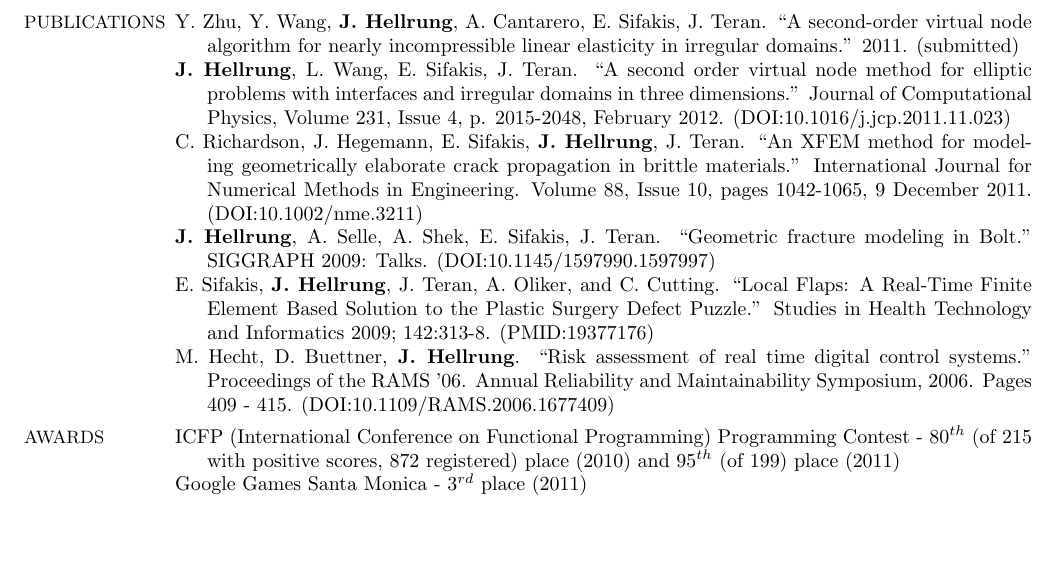
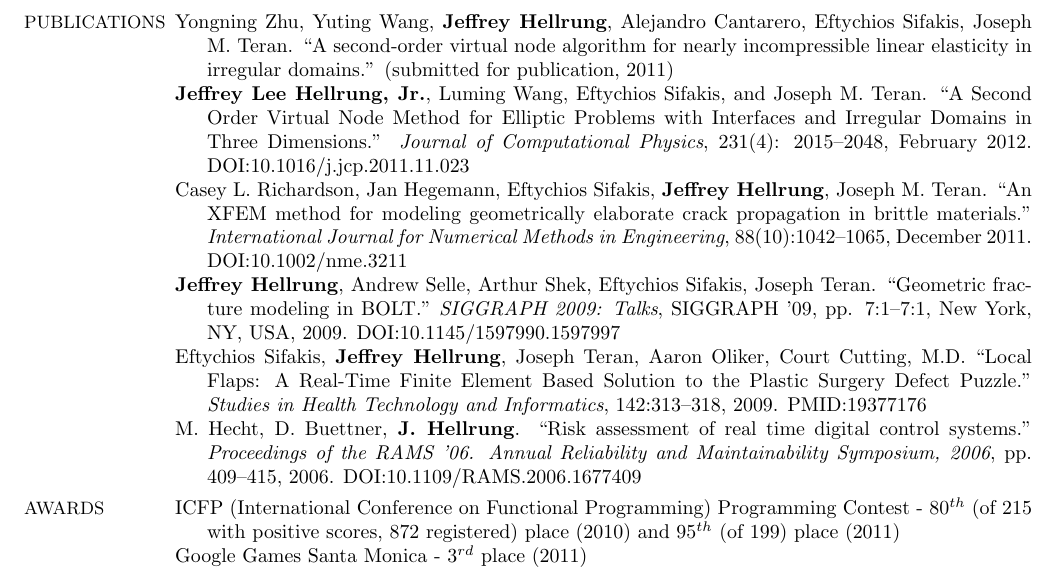
Before and after one commit to jhellrung/documents, a LaTeX CV (resumes/jeffrey.hellrung.programming.tex): part of page 2 of 2, cut so that both start at the same text, the shorter picture padded with empty space. Compiled offline with pdfLaTeX.

Commit message:
fixing publications

```diff
--- a/resumes/jeffrey.hellrung.programming.tex
+++ b/resumes/jeffrey.hellrung.programming.tex
@@ -114,12 +114,12 @@ Graduated with High Distinction, Honors in Mathematics %\\
 {\small PUBLICATIONS} &
 \begin{minipage}[t]{\CWb\columnwidth}
 \everypar={\hangindent=\HI}
-\par Y.~Zhu, Y.~Wang, \textbf{J.~Hellrung}, A.~Cantarero, E.~Sifakis, J.~Teran. ``A second-order virtual node algorithm for nearly incompressible linear elasticity in irregular domains.'' 2011. (submitted)
-\par \textbf{J.~Hellrung}, L.~Wang, E.~Sifakis, J.~Teran. ``A second order virtual node method for elliptic problems with interfaces and irregular domains in three dimensions.'' Journal of Computational Physics, Volume 231, Issue 4, p. 2015-2048, February 2012. (DOI:10.1016/j.jcp.2011.11.023)
-\par C.~Richardson, J.~Hegemann, E.~Sifakis, \textbf{J.~Hellrung}, J.~Teran. ``An XFEM method for modeling geometrically elaborate crack propagation in brittle materials.'' International Journal for Numerical Methods in Engineering. Volume 88, Issue 10, pages 1042-1065, 9 December 2011. (DOI:10.1002/nme.3211)
-\par \textbf{J.~Hellrung}, A.~Selle, A.~Shek, E.~Sifakis, J.~Teran. ``Geometric fracture modeling in Bolt.'' SIGGRAPH 2009: Talks. (DOI:10.1145/1597990.1597997)
-\par E.~Sifakis, \textbf{J.~Hellrung}, J.~Teran, A.~Oliker, and C.~Cutting. ``Local Flaps: A Real-Time Finite Element Based Solution to the Plastic Surgery Defect Puzzle.'' Studies in Health Technology and Informatics 2009; 142:313-8. (PMID:19377176)
-\par M.~Hecht, D.~Buettner, \textbf{J.~Hellrung}. ``Risk assessment of real time digital control systems.'' Proceedings of the RAMS '06. Annual Reliability and Maintainability Symposium, 2006. Pages 409 - 415. (DOI:10.1109/RAMS.2006.1677409)
+\par Yongning Zhu, Yuting Wang, \textbf{Jeffrey Hellrung}, Alejandro Cantarero, Eftychios Sifakis, Joseph M. Teran. ``A second-order virtual node algorithm for nearly incompressible linear elasticity in irregular domains.'' (submitted for publication, 2011)
+\par \textbf{Jeffrey Lee Hellrung, Jr.}, Luming Wang, Eftychios Sifakis, and Joseph M. Teran. ``A Second Order Virtual Node Method for Elliptic Problems with Interfaces and Irregular Domains in Three Dimensions.'' \textit{Journal of Computational Physics}, 231(4): 2015--2048, February 2012. DOI:10.1016/j.jcp.2011.11.023
+\par Casey L. Richardson, Jan Hegemann, Eftychios Sifakis, \textbf{Jeffrey Hellrung}, Joseph M. Teran. ``An XFEM method for modeling geometrically elaborate crack propagation in brittle materials.'' \textit{International Journal for Numerical Methods in Engineering}, 88(10):1042--1065, December 2011. DOI:10.1002/nme.3211
+\par \textbf{Jeffrey Hellrung}, Andrew Selle, Arthur Shek, Eftychios Sifakis, Joseph Teran. ``Geometric fracture modeling in BOLT.'' \textit{SIGGRAPH 2009: Talks}, SIGGRAPH '09, pp. 7:1--7:1, New York, NY, USA, 2009. DOI:10.1145/1597990.1597997
+\par Eftychios Sifakis, \textbf{Jeffrey Hellrung}, Joseph Teran, Aaron Oliker, Court Cutting, M.D. ``Local Flaps: A Real-Time Finite Element Based Solution to the Plastic Surgery Defect Puzzle.'' \textit{Studies in Health Technology and Informatics}, 142:313--318, 2009. PMID:19377176
+\par M.~Hecht, D.~Buettner, \textbf{J.~Hellrung}. ``Risk assessment of real time digital control systems.'' \textit{Proceedings of the RAMS '06. Annual Reliability and Maintainability Symposium, 2006}, pp. 409--415, 2006. DOI:10.1109/RAMS.2006.1677409
 \end{minipage}
 \end{tabular}
 
```
Also changed, not shown: resumes/jeffrey.hellrung.research.tex (+6 -6 lines), resumes/jeffrey.hellrung.programming.pdf, resumes/jeffrey.hellrung.research.pdf.
